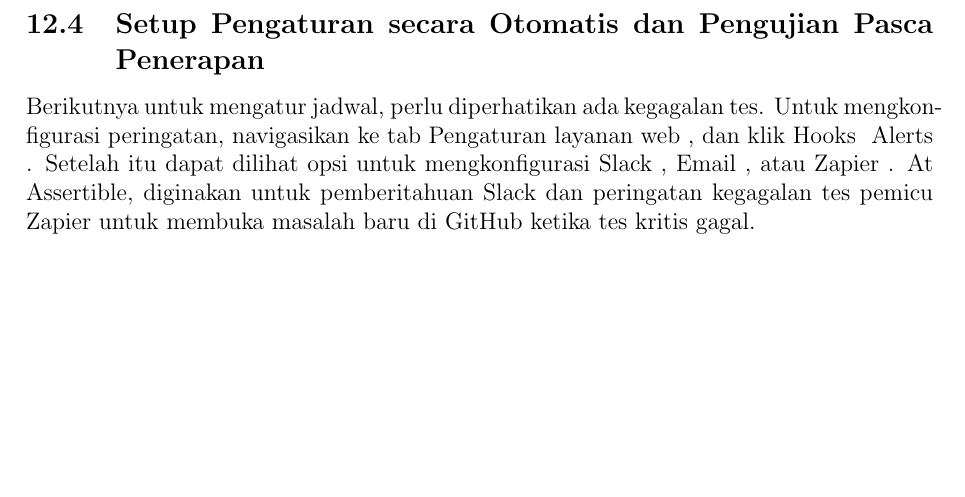
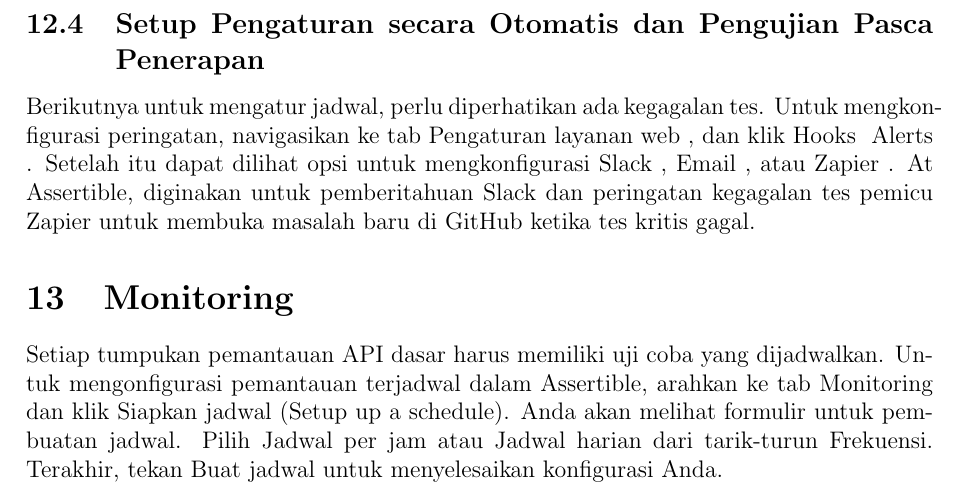
Before and after one commit to BukuInformatika/WebService, a LaTeX document (section/3postmandanswagger.tex): part of page 8 of 8, cut so that both start at the same text, the shorter picture padded with empty space. Compiled offline with pdfLaTeX.

Commit message:
penambahan tentang Monitoring

```diff
--- a/section/3postmandanswagger.tex
+++ b/section/3postmandanswagger.tex
@@ -192,4 +192,9 @@ Setiap tumpukan Monitoring API dasar, yang harus memiliki uji coba yang dijadwal
 
 \subsection{Setup Pengaturan secara Otomatis dan Pengujian Pasca Penerapan}
 Berikutnya untuk mengatur jadwal, perlu diperhatikan ada kegagalan tes. Untuk mengkonfigurasi peringatan, navigasikan ke tab Pengaturan layanan web , dan klik Hooks & Alerts . Setelah itu dapat dilihat opsi untuk mengkonfigurasi Slack , Email , atau Zapier . At Assertible, diginakan untuk pemberitahuan Slack dan peringatan kegagalan tes pemicu Zapier untuk membuka masalah baru di GitHub ketika tes kritis gagal.
+
+\section{Monitoring}
+Setiap tumpukan pemantauan API dasar harus memiliki uji coba yang dijadwalkan. Untuk mengonfigurasi pemantauan terjadwal dalam Assertible, arahkan ke tab Monitoring dan klik Siapkan jadwal (Setup up a schedule).  Anda akan melihat formulir untuk pembuatan jadwal. Pilih Jadwal per jam atau Jadwal harian dari tarik-turun Frekuensi. Terakhir, tekan Buat jadwal untuk menyelesaikan konfigurasi Anda.
+
+
 \end{document}
```
